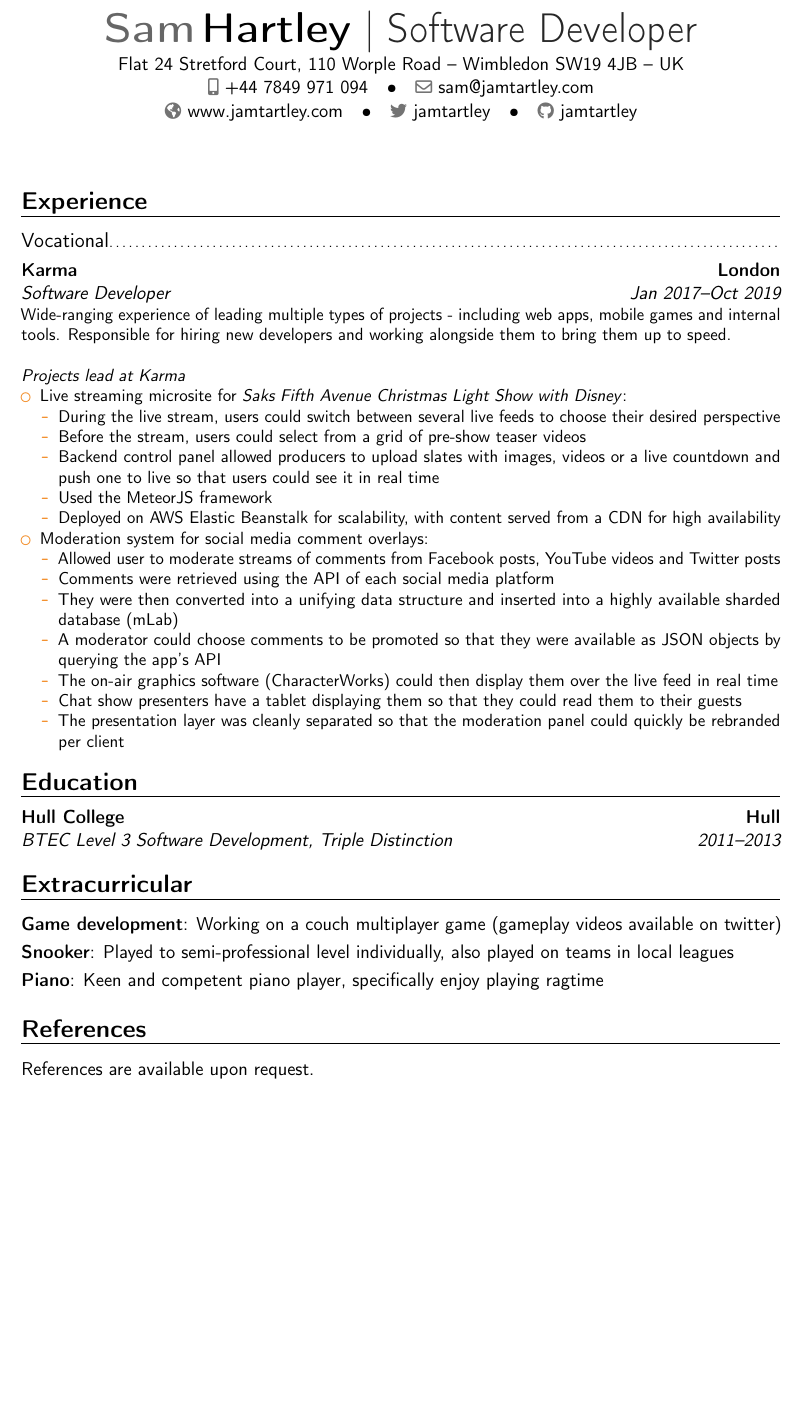
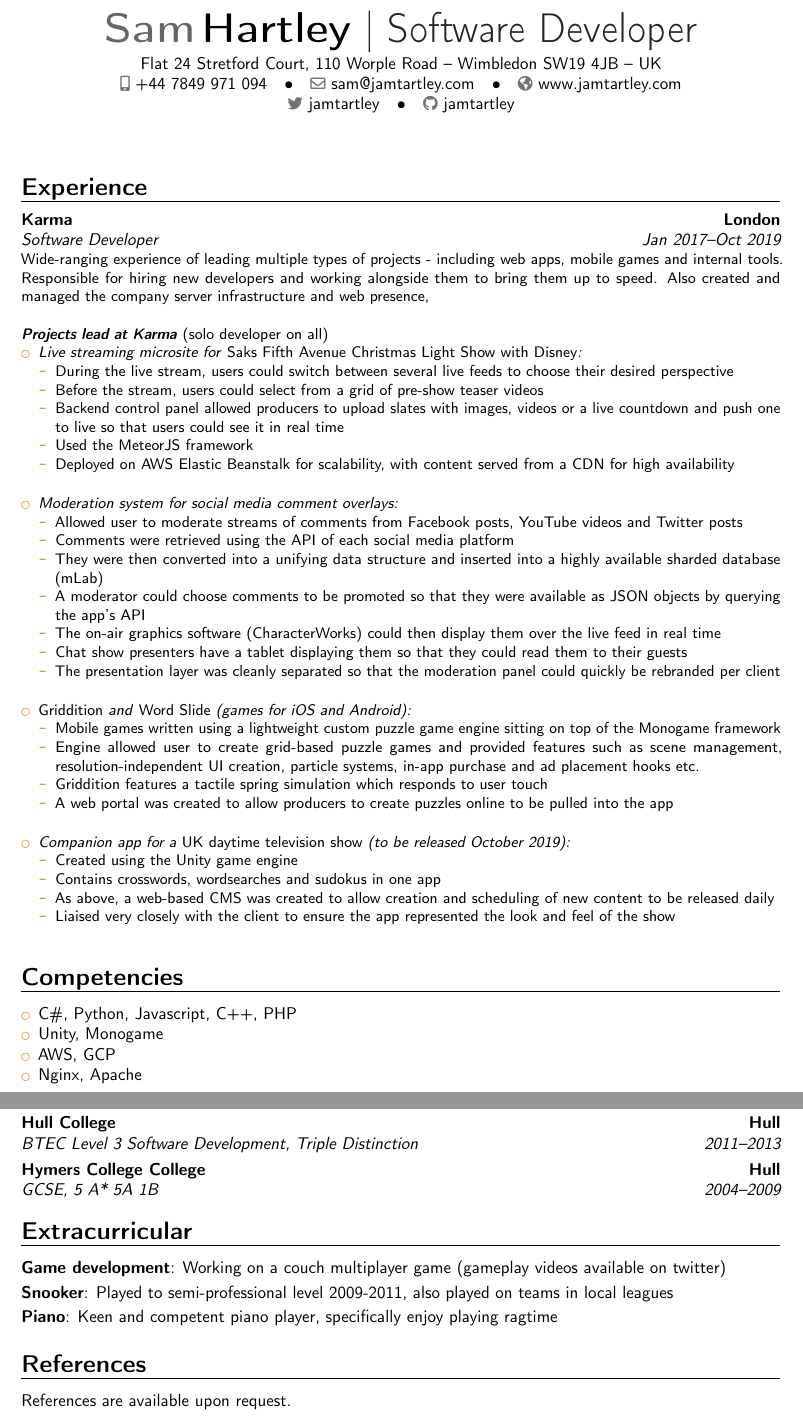
Before and after one commit to jamtartley/cv, a LaTeX CV (cv.tex, which reads karma/games.tex, karma/web.tex): part of the page before the commit and two parts of pages 1 and 2 of 2 after it, the two joined at a grey line, cut so that both start at the same text, the shorter picture padded with empty space. Compiled offline with pdfLaTeX.

Commit message:
Add games experience

```diff
--- a/cv.tex
+++ b/cv.tex
@@ -1,4 +1,4 @@
-\documentclass[11pt,a4paper,sans]{moderncv}
+\documentclass[10pt,a4paper,sans]{moderncv}
 
 \moderncvstyle{banking}
 \moderncvcolor{orange}
@@ -18,20 +18,30 @@
 \makecvtitle
 
 \section{Experience}
-\subsection{Vocational}
-\cventry{Jan 2017--Oct 2019}{Software Developer}{Karma}{London}{}{Wide-ranging experience of leading multiple types of projects - including web apps, mobile games and internal tools. Responsible for hiring new developers and working alongside them to bring them up to speed.\newline%
+\cventry{Jan 2017--Oct 2019}{Software Developer}{Karma}{London}{}{Wide-ranging experience of leading multiple types of projects - including web apps, mobile games and internal tools. Responsible for hiring new developers and working alongside them to bring them up to speed. Also created and managed the company server infrastructure and web presence,
 \newline
-\textit{Projects lead at Karma}
+\newline
+\textbf{\emph{Projects lead at Karma}} (solo developer on all)
 \begin{itemize}%
     \input{karma/web}
+    \input{karma/games}
 \end{itemize}}
+
+\section{Competencies}
+\begin{itemize}
+    \item C\#, Python, Javascript, C++, PHP
+    \item Unity, Monogame
+    \item AWS, GCP
+    \item Nginx, Apache
+\end{itemize}
 
 \section{Education}
 \cventry{2011--2013}{BTEC Level 3 Software Development}{Hull College}{Hull}{Triple Distinction}{}
+\cventry{2004--2009}{GCSE}{Hymers College College}{Hull}{5 A* 5A 1B}{}
 
 \section{Extracurricular}
 \cvitem{Game development}{Working on a couch multiplayer game (gameplay videos available on twitter)}
-\cvitem{Snooker}{Played to semi-professional level individually, also played on teams in local leagues}
+\cvitem{Snooker}{Played to semi-professional level 2009-2011, also played on teams in local leagues}
 \cvitem{Piano}{Keen and competent piano player, specifically enjoy playing ragtime}
 
 \section{References}
--- /dev/null
+++ b/karma/games.tex
@@ -0,0 +1,16 @@
+\item \textit{\emph{Griddition} and \emph{Word Slide} (games for iOS and Android):}
+    \begin{itemize}%
+        \item Mobile games written using a lightweight custom puzzle game engine sitting on top of the Monogame framework
+        \item Engine allowed user to create grid-based puzzle games and provided features such as scene management, resolution-independent UI creation, particle systems, in-app purchase and ad placement hooks etc.
+        \item Griddition features a tactile spring simulation which responds to user touch
+        \item A web portal was created to allow producers to create puzzles online to be pulled into the app
+    \end{itemize}
+    \bigbreak
+\item \textit{Companion app for a \emph{UK daytime television show} (to be released October 2019):}
+    \begin{itemize}
+        \item Created using the Unity game engine
+        \item Contains crosswords, wordsearches and sudokus in one app
+        \item As above, a web-based CMS was created to allow creation and scheduling of new content to be released daily
+        \item Liaised very closely with the client to ensure the app represented the look and feel of the show
+    \end{itemize}
+    \bigbreak
--- a/karma/web.tex
+++ b/karma/web.tex
@@ -1,4 +1,4 @@
-\item Live streaming microsite for \textit{Saks Fifth Avenue Christmas Light Show with Disney}:
+\item \textit{Live streaming microsite for \emph{Saks Fifth Avenue Christmas Light Show with Disney}:}
     \begin{itemize}%
         \item During the live stream, users could switch between several live feeds to choose their desired perspective
         \item Before the stream, users could select from a grid of pre-show teaser videos
@@ -6,7 +6,8 @@
         \item Used the MeteorJS framework
         \item Deployed on AWS Elastic Beanstalk for scalability, with content served from a CDN for high availability
     \end{itemize}
-\item Moderation system for social media comment overlays:
+    \bigbreak
+\item \textit{Moderation system for social media comment overlays:}
     \begin{itemize}
         \item Allowed user to moderate streams of comments from Facebook posts, YouTube videos and Twitter posts
         \item Comments were retrieved using the API of each social media platform
```
Also changed, not shown: cv.pdf, karma/web.tex (1 more changed lines).
